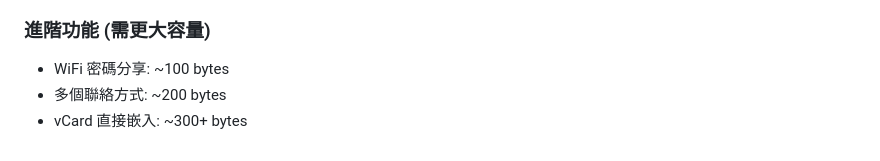
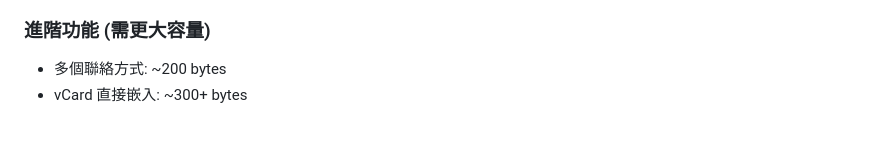
Before and after one commit to moda-gov-tw/DB-Card, a Markdown page: NFC-GUIDE.md, the part around the change. Drawn GitHub-style.

```diff
--- a/NFC-GUIDE.md
+++ b/NFC-GUIDE.md
@@ -112,6 +112,5 @@ URI 內容: yourusername.github.io/NFC-Digital-Business-Card-Project/
 - 總需求: ~80 bytes (NTAG213 足夠)
 
 ### 進階功能 (需更大容量)
-- WiFi 密碼分享: ~100 bytes
 - 多個聯絡方式: ~200 bytes
 - vCard 直接嵌入: ~300+ bytes
```
